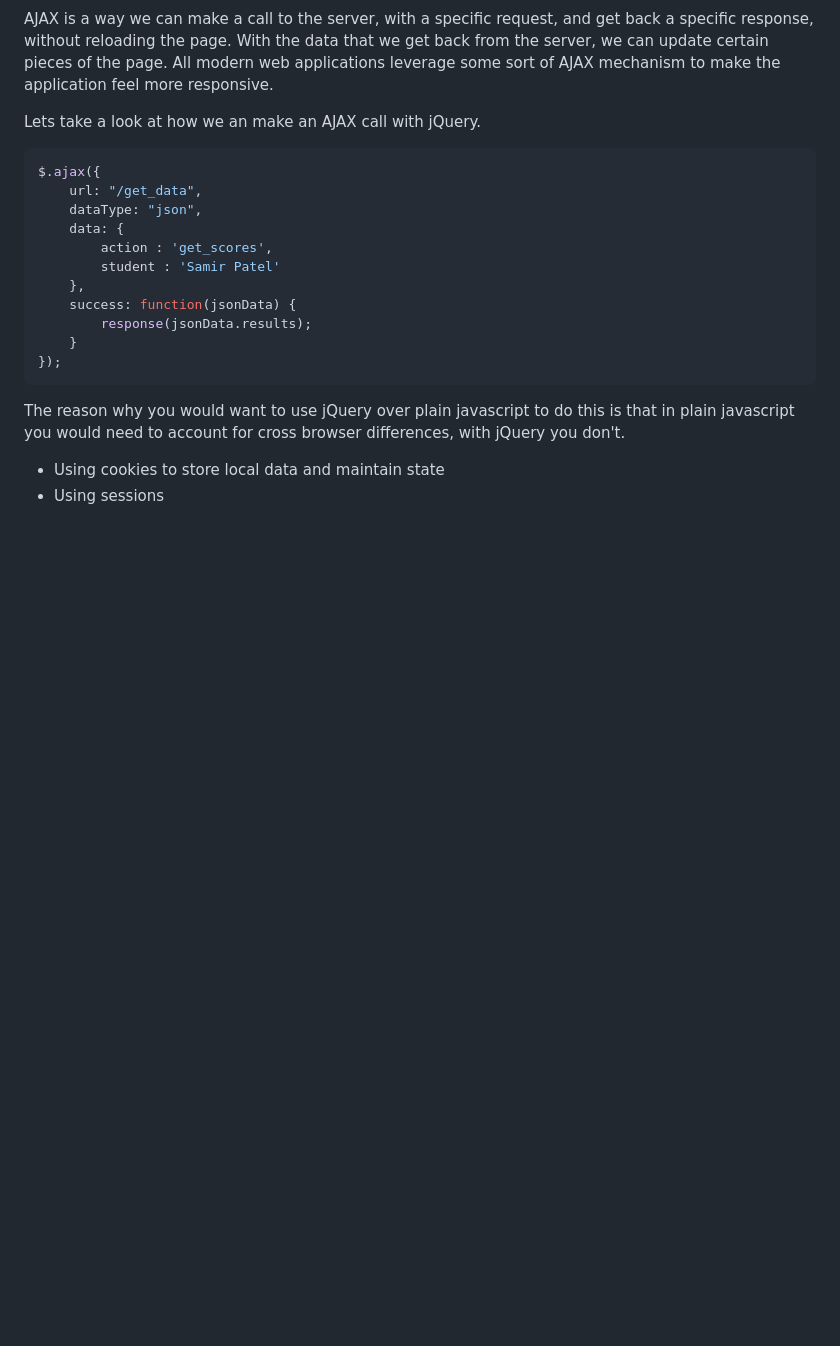
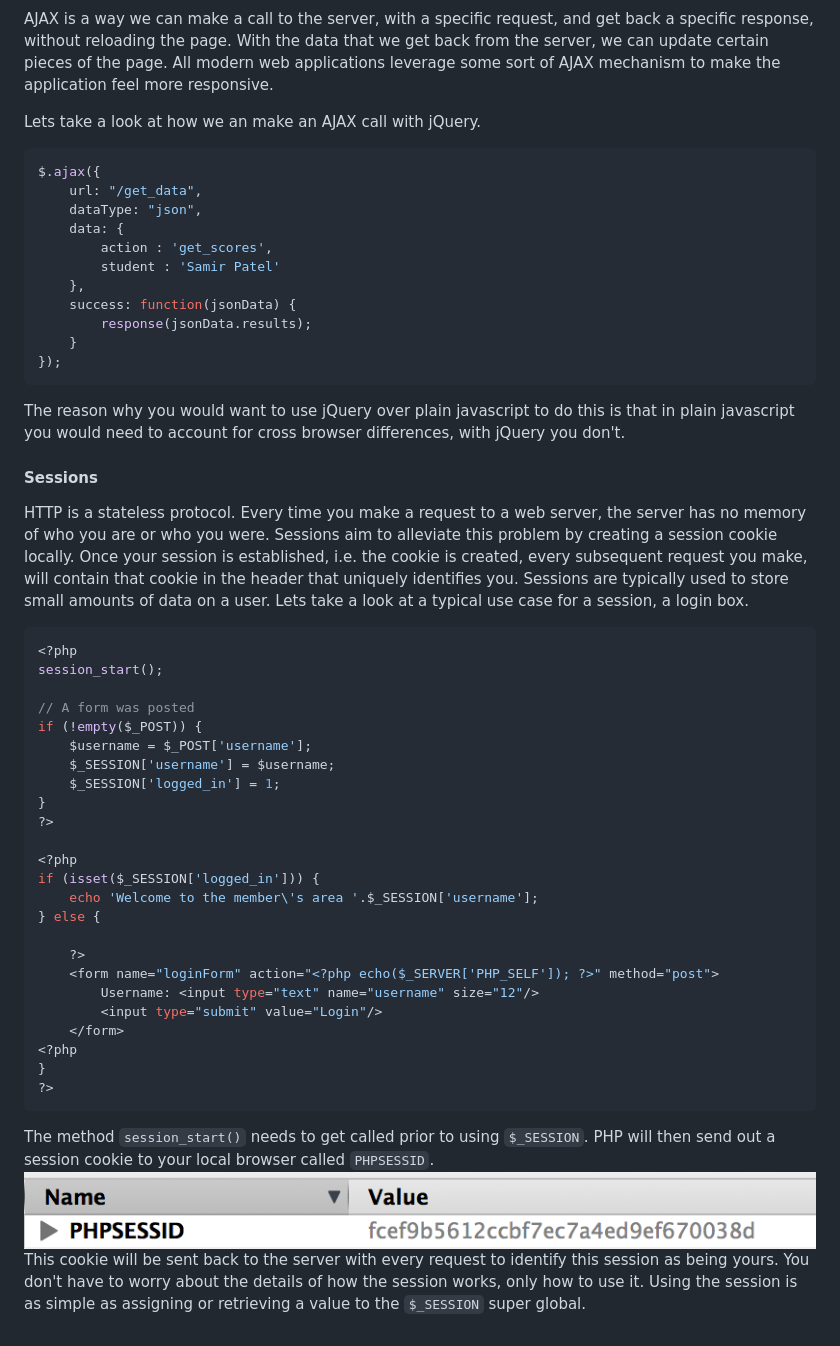
Before and after one commit to AustinCodingAcademy/PHPIntermediate, a Markdown page: syllabus/03 Web Programming.md, the part around the change. Rendered like a GitHub page; pictures changed too: images/session_cookie.png (added); blank space fills up the shorter version.

Commit message:
Added session

````diff
--- a/syllabus/03 Web Programming.md
+++ b/syllabus/03 Web Programming.md
@@ -159,5 +159,39 @@ $.ajax({
 The reason why you would want to use jQuery over plain javascript to do this is that in plain javascript you would need to account for cross
 browser differences, with jQuery you don't.
 
-* Using cookies to store local data and maintain state
-* Using sessions
+#### Sessions
+HTTP is a stateless protocol. Every time you make a request to a web server, the server has no memory of who you are or who you were.
+Sessions aim to alleviate this problem by creating a session cookie locally. Once your session is established, i.e. the cookie is created, every subsequent request you make,
+will contain that cookie in the header that uniquely identifies you. Sessions are typically used to store small amounts of data on a user.
+Lets take a look at a typical use case for a session, a login box.
+```php
+<?php
+session_start();
+
+// A form was posted
+if (!empty($_POST)) {
+    $username = $_POST['username'];
+    $_SESSION['username'] = $username;
+    $_SESSION['logged_in'] = 1;
+}
+?>
+
+<?php
+if (isset($_SESSION['logged_in'])) {
+    echo 'Welcome to the member\'s area '.$_SESSION['username'];
+} else {
+
+    ?>
+    <form name="loginForm" action="<?php echo($_SERVER['PHP_SELF']); ?>" method="post">
+        Username: <input type="text" name="username" size="12"/>
+        <input type="submit" value="Login"/>
+    </form>
+<?php
+}
+?>
+```
+
+The method ```session_start()``` needs to get called prior to using ```$_SESSION```. PHP will then send out a session cookie to your local browser called ```PHPSESSID```.
+![Session Cookie](../images/session_cookie.png "Session Cookie")
+This cookie will be sent back to the server with every request to identify this session as being yours. You don't have to worry about the details of how the session works, only how to use it.
+Using the session is as simple as assigning or retrieving a value to the ```$_SESSION``` super global.
````
Also changed, not shown: 1 other file.
